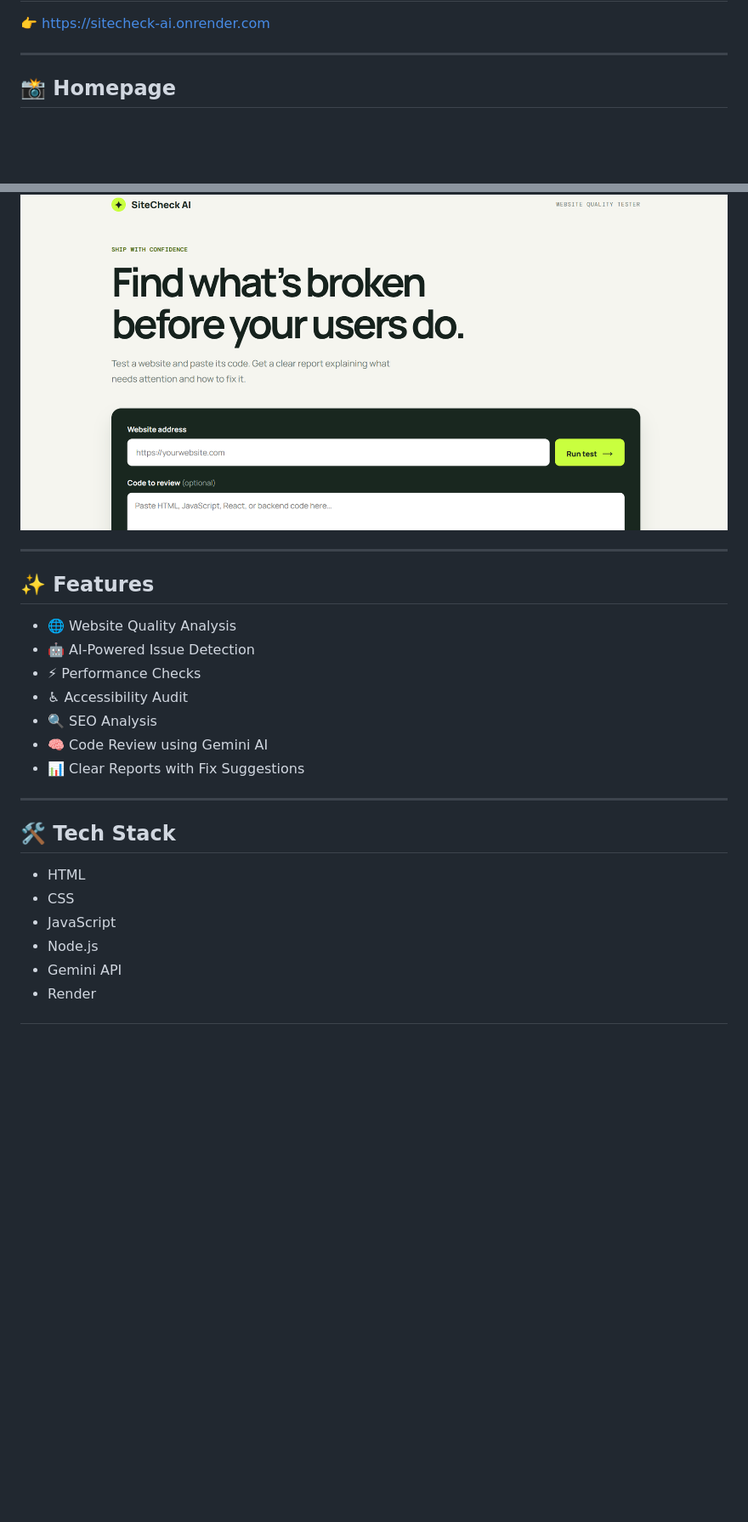
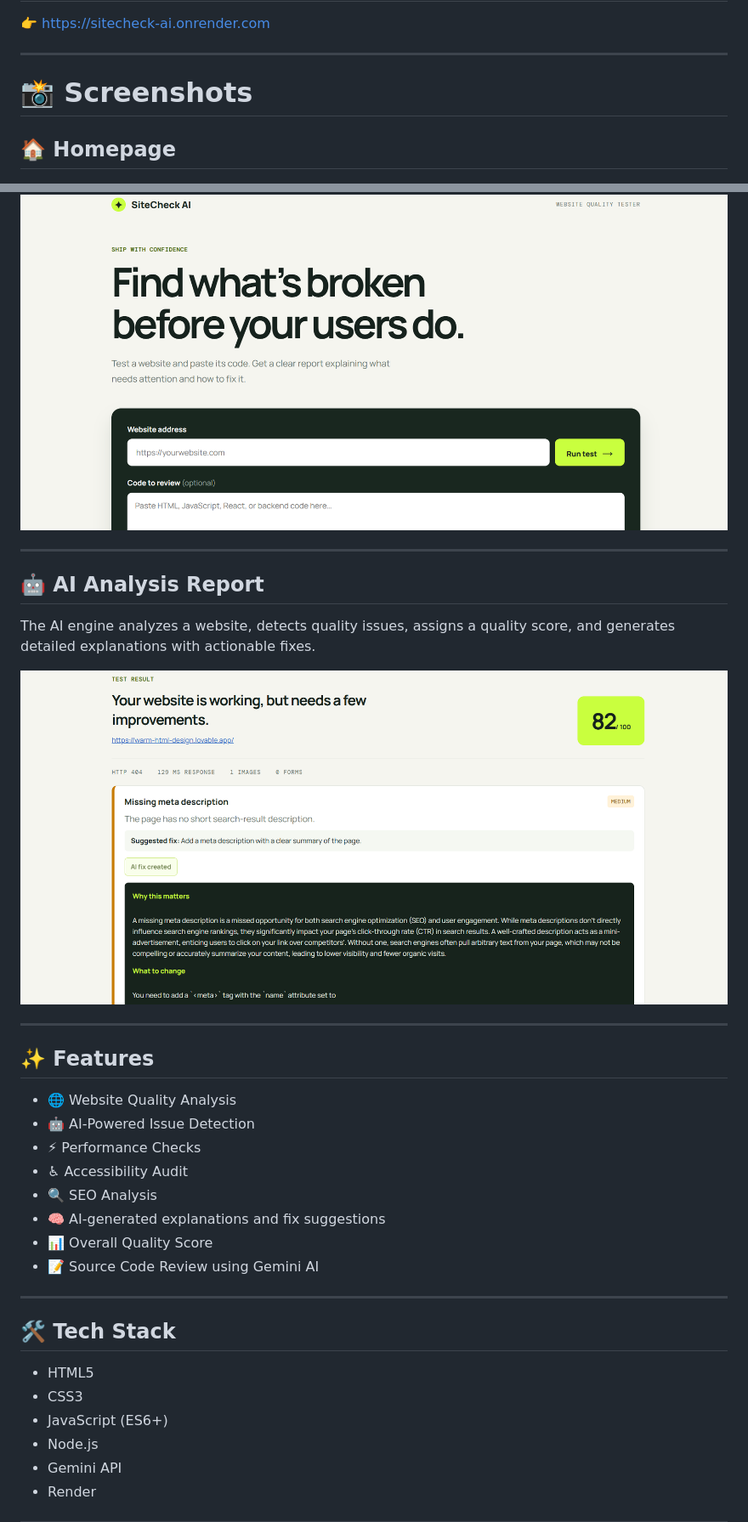
Before and after one commit to ashif204-dev/sitecheck-ai, a Markdown page: README.md, 2 parts joined by grey strips. Shown at 85% size. Rendered like a GitHub page; pictures changed too: screenshots/ai-report.png (added); blank space fills up the shorter version.

Commit message:
Add AI report screenshot and improve README

```diff
--- a/README.md
+++ b/README.md
@@ -8,9 +8,19 @@ AI-powered website quality tester that analyzes websites and source code to dete
 
 ---
 
-## 📸 Homepage
+# 📸 Screenshots
+
+## 🏠 Homepage
 
 ![Homepage](screenshots/homepage.png)
+
+---
+
+## 🤖 AI Analysis Report
+
+The AI engine analyzes a website, detects quality issues, assigns a quality score, and generates detailed explanations with actionable fixes.
+
+![AI Report](screenshots/ai-report.png)
 
 ---
 
@@ -21,16 +31,17 @@ AI-powered website quality tester that analyzes websites and source code to dete
 - ⚡ Performance Checks
 - ♿ Accessibility Audit
 - 🔍 SEO Analysis
-- 🧠 Code Review using Gemini AI
-- 📊 Clear Reports with Fix Suggestions
+- 🧠 AI-generated explanations and fix suggestions
+- 📊 Overall Quality Score
+- 📝 Source Code Review using Gemini AI
 
 ---
 
 ## 🛠️ Tech Stack
 
-- HTML
-- CSS
-- JavaScript
+- HTML5
+- CSS3
+- JavaScript (ES6+)
 - Node.js
 - Gemini API
 - Render
```
Also changed, not shown: other parts of README.md (+5 -3 lines).
